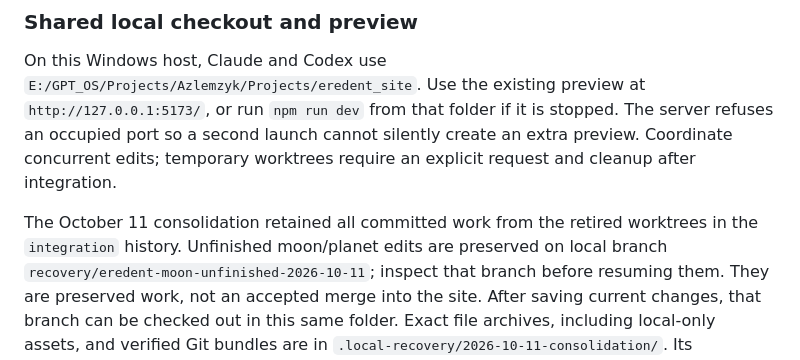
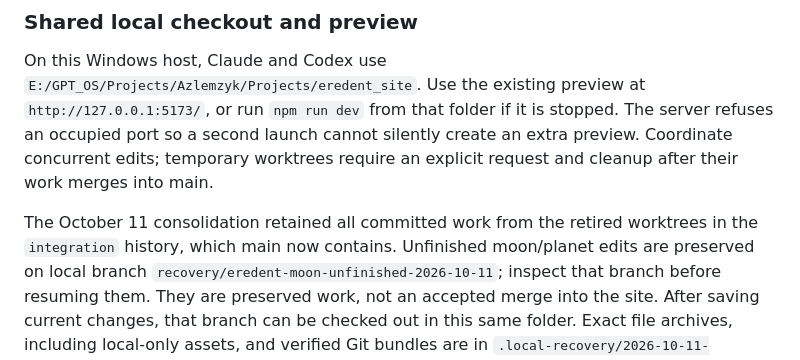
Before and after one commit to KaydenClark/eredent_site, a Markdown page: README.md, the part around the change. Drawn GitHub-style.

Commit message:
Point the README's worktree cleanup at main
The owner retired integration on 2026-11-07, and main already contains
integration's tip. Temporary worktrees are cleaned up after their work
merges into main; the October 11 consolidation note keeps its history and
records that main contains it.

Co-Authored-By: Claude Opus 5.5 <noreply@anthropic.com>

```diff
--- a/README.md
+++ b/README.md
@@ -22,10 +22,10 @@ On this Windows host, Claude and Codex use `E:/GPT_OS/Projects/Azlemzyk/Projects
 Use the existing preview at `http://127.0.0.1:5173/`, or run `npm run dev` from
 that folder if it is stopped. The server refuses an occupied port so a second
 launch cannot silently create an extra preview. Coordinate concurrent edits;
-temporary worktrees require an explicit request and cleanup after integration.
+temporary worktrees require an explicit request and cleanup after their work merges into main.
 
 The October 11 consolidation retained all committed work from the retired
-worktrees in the `integration` history. Unfinished moon/planet edits are preserved
+worktrees in the `integration` history, which main now contains. Unfinished moon/planet edits are preserved
 on local branch `recovery/eredent-moon-unfinished-2026-10-11`; inspect that branch
 before resuming them. They are preserved work, not an accepted merge into the site.
 After saving current changes, that branch can be checked out in this same folder.
```
